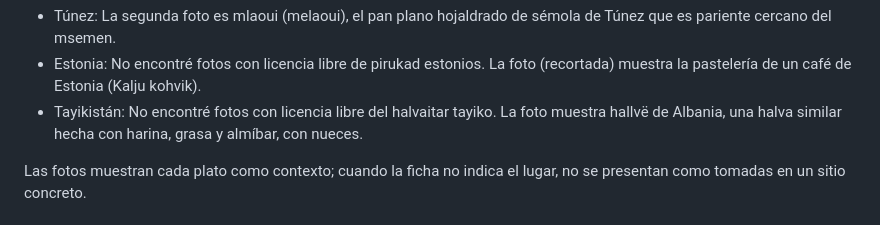
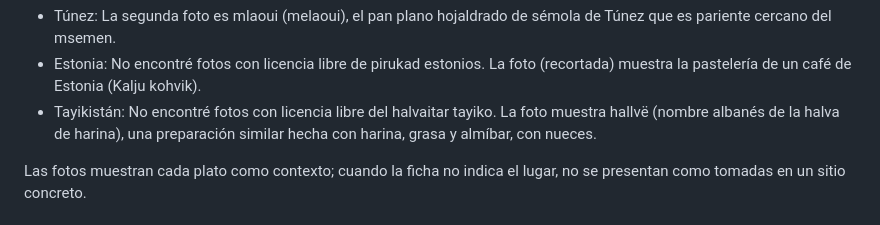
Before and after one commit to Aleelcapo/Automatizacion, a Markdown page: outputs/video_top3_parte4/fuentes_y_licencias.md, the part around the change. GitHub-like rendering.

Commit message:
Ajuste de nota en créditos del top 3 parte 4
Co-Authored-By: Claude Opus 5.5 <noreply@anthropic.com>
Claude-Session: https://claude.ai/code/session_016tzGLNsq84VajC3FawVBtF

```diff
--- a/outputs/video_top3_parte4/fuentes_y_licencias.md
+++ b/outputs/video_top3_parte4/fuentes_y_licencias.md
@@ -44,7 +44,7 @@ Cambios aplicados a todas: recorte al formato de la tarjeta, redimensionado, esq
 
 - Túnez: La segunda foto es mlaoui (melaoui), el pan plano hojaldrado de sémola de Túnez que es pariente cercano del msemen.
 - Estonia: No encontré fotos con licencia libre de pirukad estonios. La foto (recortada) muestra la pastelería de un café de Estonia (Kalju kohvik).
-- Tayikistán: No encontré fotos con licencia libre del halvaitar tayiko. La foto muestra hallvë de Albania, una halva similar hecha con harina, grasa y almíbar, con nueces.
+- Tayikistán: No encontré fotos con licencia libre del halvaitar tayiko. La foto muestra hallvë (nombre albanés de la halva de harina), una preparación similar hecha con harina, grasa y almíbar, con nueces.
 
 Las fotos muestran cada plato como contexto; cuando la ficha no indica el lugar, no se presentan como tomadas en un sitio concreto.
 
```
